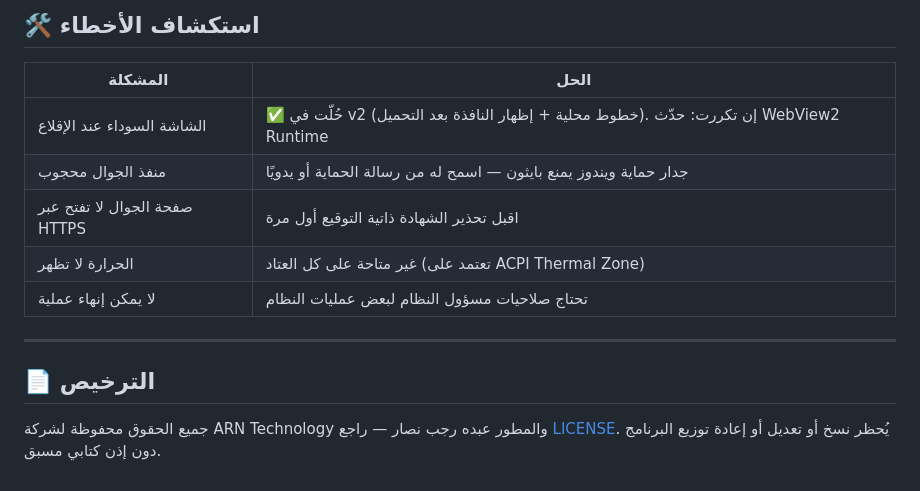
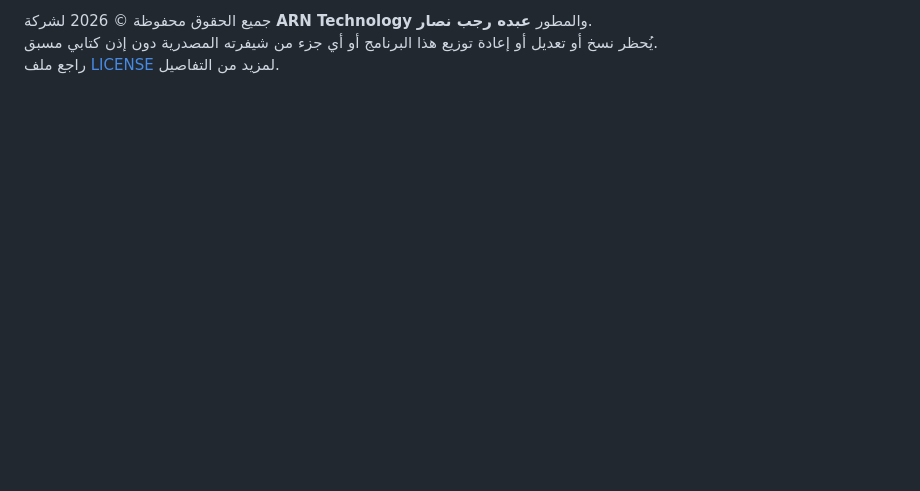
Before and after one commit to abdournassar95/ARN-Shutdown-Panel, a Markdown page: README.md, the part around the change printed below. GitHub-like rendering; blank space fills up the shorter version.

```diff
--- a/README.md
+++ b/README.md
@@ -140,15 +134,3 @@ python build_exe.py
-## 🛠️ استكشاف الأخطاء
-
-| المشكلة | الحل |
-|---|---|
-| الشاشة السوداء عند الإقلاع | ✅ حُلّت في v2 (خطوط محلية + إظهار النافذة بعد التحميل). إن تكررت: حدّث WebView2 Runtime |
-| منفذ الجوال محجوب | جدار حماية ويندوز يمنع بايثون — اسمح له من رسالة الحماية أو يدويًا |
-| صفحة الجوال لا تفتح عبر HTTPS | اقبل تحذير الشهادة ذاتية التوقيع أول مرة |
-| الحرارة لا تظهر | غير متاحة على كل العتاد (تعتمد على ACPI Thermal Zone) |
-| لا يمكن إنهاء عملية | تحتاج صلاحيات مسؤول النظام لبعض عمليات النظام |
-
----
-
-## 📄 الترخيص
-
-جميع الحقوق محفوظة لشركة ARN Technology والمطور عبده رجب نصار — راجع [LICENSE](LICENSE). يُحظر نسخ أو تعديل أو إعادة توزيع البرنامج دون إذن كتابي مسبق.
+جميع الحقوق محفوظة © 2026 لشركة **ARN Technology** والمطور **عبده رجب نصار**.
+يُحظر نسخ أو تعديل أو إعادة توزيع هذا البرنامج أو أي جزء من شيفرته المصدرية دون إذن كتابي مسبق.
+راجع ملف [LICENSE](LICENSE) لمزيد من التفاصيل.
```
Also changed, not shown: other parts of README.md (+97 -103 lines), ShutdownPanel/README.md (+100 -118 lines), assets/logo.png (added).
